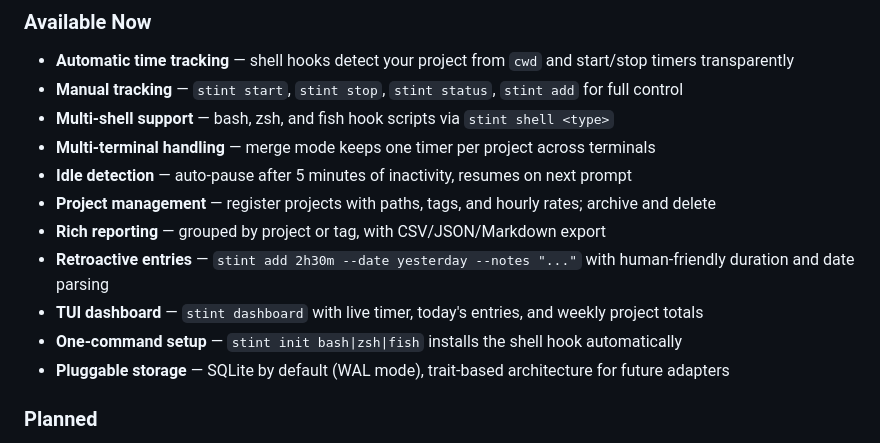
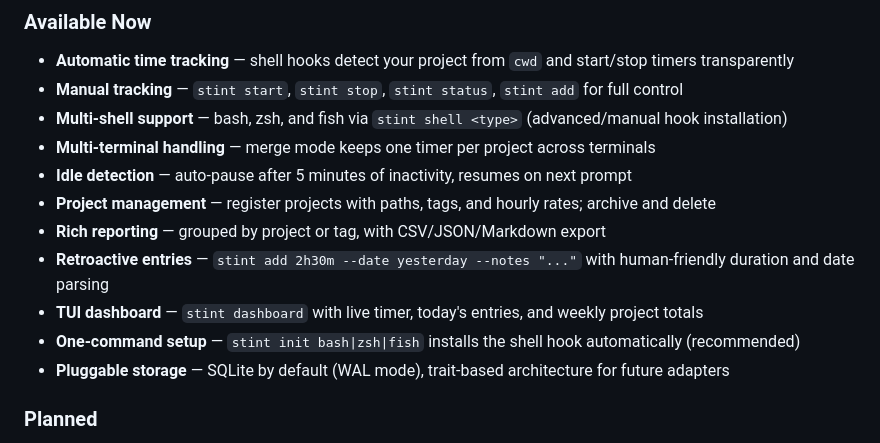
Before and after one commit to DaltonR121/stint, a Markdown page: README.md, the part around the change. Rendered like a GitHub page.

Commit message:
Clarify stint init as recommended setup, stint shell as advanced option

```diff
--- a/README.md
+++ b/README.md
@@ -20,14 +20,14 @@ Stint takes a different approach: it hooks into your shell prompt so tracking ha
 ### Available Now
 - **Automatic time tracking** — shell hooks detect your project from `cwd` and start/stop timers transparently
 - **Manual tracking** — `stint start`, `stint stop`, `stint status`, `stint add` for full control
-- **Multi-shell support** — bash, zsh, and fish hook scripts via `stint shell <type>`
+- **Multi-shell support** — bash, zsh, and fish via `stint shell <type>` (advanced/manual hook installation)
 - **Multi-terminal handling** — merge mode keeps one timer per project across terminals
 - **Idle detection** — auto-pause after 5 minutes of inactivity, resumes on next prompt
 - **Project management** — register projects with paths, tags, and hourly rates; archive and delete
 - **Rich reporting** — grouped by project or tag, with CSV/JSON/Markdown export
 - **Retroactive entries** — `stint add 2h30m --date yesterday --notes "..."` with human-friendly duration and date parsing
 - **TUI dashboard** — `stint dashboard` with live timer, today's entries, and weekly project totals
-- **One-command setup** — `stint init bash|zsh|fish` installs the shell hook automatically
+- **One-command setup** — `stint init bash|zsh|fish` installs the shell hook automatically (recommended)
 - **Pluggable storage** — SQLite by default (WAL mode), trait-based architecture for future adapters
 
 ### Planned
```
